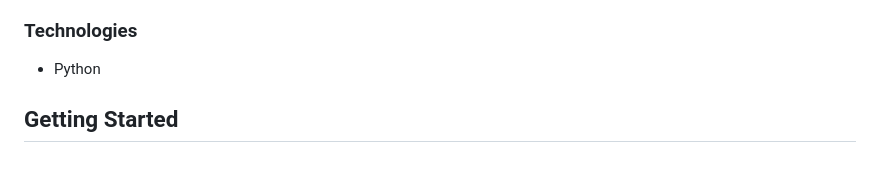
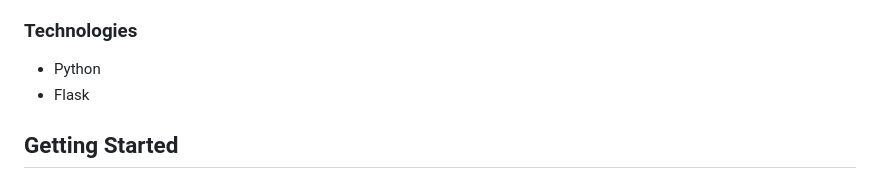
Before and after one commit to khinydnlin/car_auction_price_predictions, a Markdown page: README.md, the part around the change. Rendered like a GitHub page.

```diff
--- a/README.md
+++ b/README.md
@@ -14,6 +14,7 @@ This project was carried out as part of freelance contract for one of the automo
 
 ### Technologies
 * Python
+* Flask
 
 ## Getting Started
 
```
